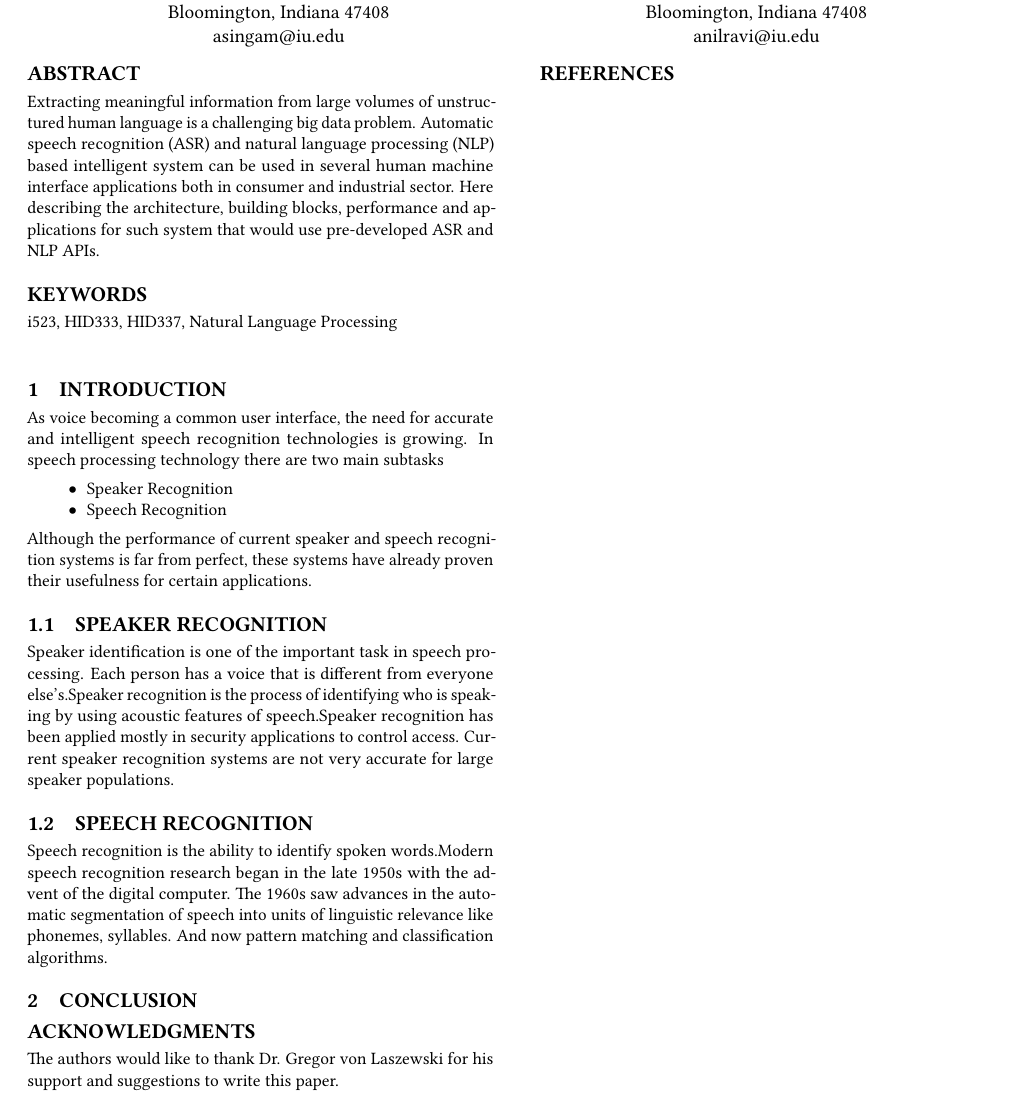
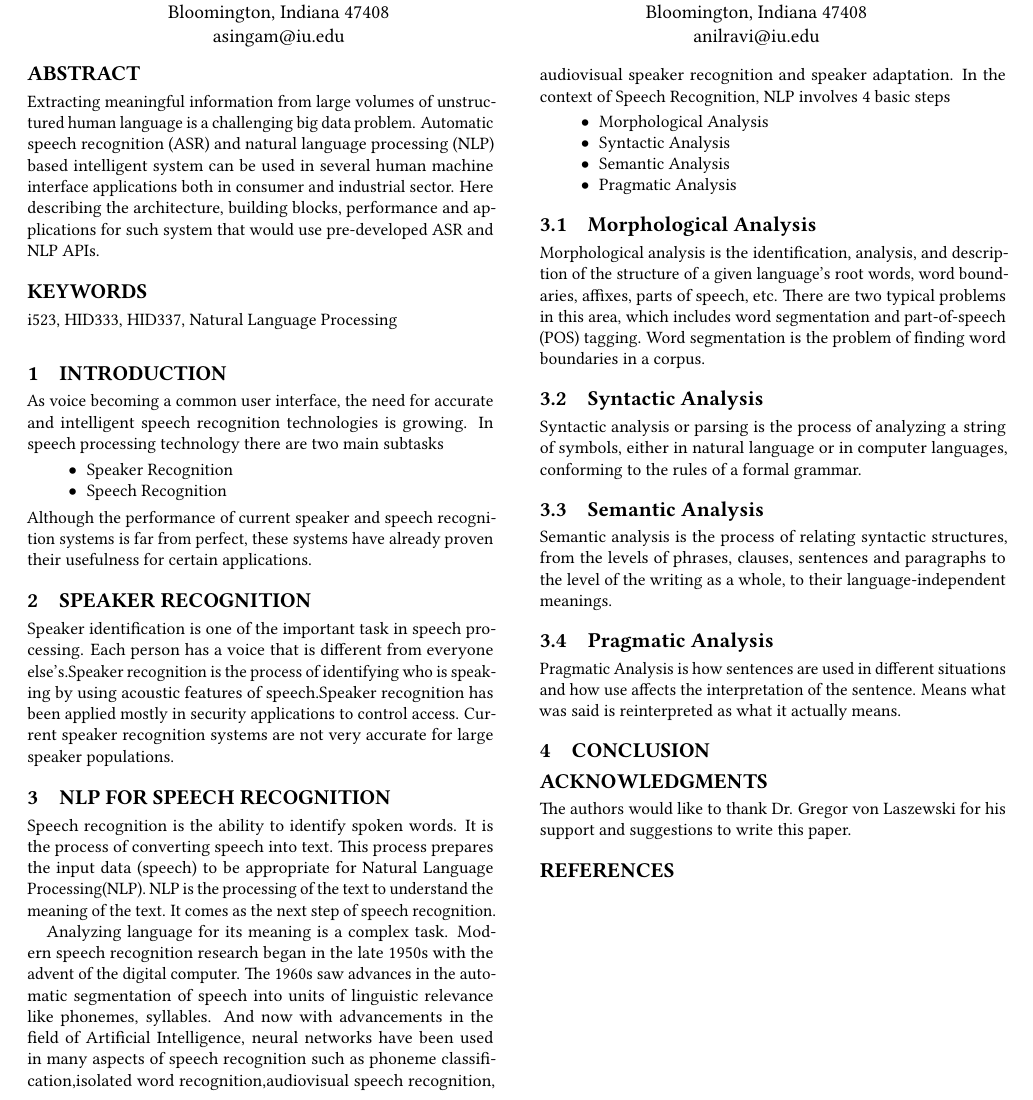
Before and after one commit to bigdata-i523/hid337, a LaTeX paper (paper2/report.tex): part of the page, cut so that both start at the same text. Compiled offline with pdfLaTeX.

Commit message:
Update report.tex

```diff
--- a/paper2/report.tex
+++ b/paper2/report.tex
@@ -44,13 +44,28 @@ As voice becoming a common user interface, the need for accurate and intelligent
      \item Speech Recognition
    \end{itemize}
 Although the performance of current speaker and speech  recognition systems is far from perfect, these  systems  have already proven their usefulness for certain applications.
-\subsection{SPEAKER RECOGNITION}
+\section{SPEAKER RECOGNITION}
 Speaker identification is one of the important task in speech processing. Each person has a voice that is different from everyone else’s.Speaker recognition is the process of identifying who is speaking by using acoustic features of speech.Speaker recognition has been applied mostly in security applications to control access. Current speaker recognition systems are not very accurate for large speaker populations.
 
-\subsection{SPEECH RECOGNITION}
-Speech recognition is the ability to identify spoken words.Modern speech recognition research began in the late 1950s with the advent of the digital computer. The 1960s saw advances in the automatic segmentation of speech into units of linguistic relevance like phonemes, syllables. And now pattern matching and classification algorithms.
+\section{NLP FOR SPEECH RECOGNITION}
+Speech recognition is the ability to identify spoken words. It is the process of converting speech into text. This process prepares the input data (speech) to be appropriate for Natural Language Processing(NLP). NLP is the processing of the text to understand the meaning of the text. It comes as the next step of speech recognition.
 
+Analyzing language for its meaning is a complex task. Modern speech recognition research began in the late 1950s with the advent of the digital computer. The 1960s saw advances in the automatic segmentation of speech into units of linguistic relevance like phonemes, syllables. And now with advancements in the field of Artificial Intelligence, neural networks have been used in many aspects of speech recognition such as phoneme classification,isolated word recognition,audiovisual speech recognition, audiovisual speaker recognition and speaker adaptation. In the context of Speech Recognition, NLP involves 4 basic steps
+  \begin{itemize}
+     \item Morphological Analysis
+     \item Syntactic Analysis
+     \item Semantic Analysis
+     \item Pragmatic Analysis
+  \end{itemize}
 
+\subsection{Morphological Analysis}
+Morphological analysis is the identification, analysis, and description of the structure of a given language’s root words, word boundaries, affixes, parts of speech, etc. There are two typical problems in this area, which includes word segmentation and part-of-speech (POS) tagging. Word segmentation is the problem of finding word boundaries in a corpus.
+\subsection{Syntactic Analysis}
+Syntactic analysis or parsing is the process of analyzing a string of symbols, either in natural language or in computer languages, conforming to the rules of a formal grammar.
+\subsection{Semantic Analysis}
+Semantic analysis is the process of relating syntactic structures, from the levels of phrases, clauses, sentences and paragraphs to the level of the writing as a whole, to their language-independent meanings.
+\subsection{Pragmatic Analysis}
+Pragmatic Analysis is how sentences are used in different situations and how use affects the interpretation of the sentence. Means what was said is reinterpreted as what it actually means.
 \section{Conclusion}
 
 
```
